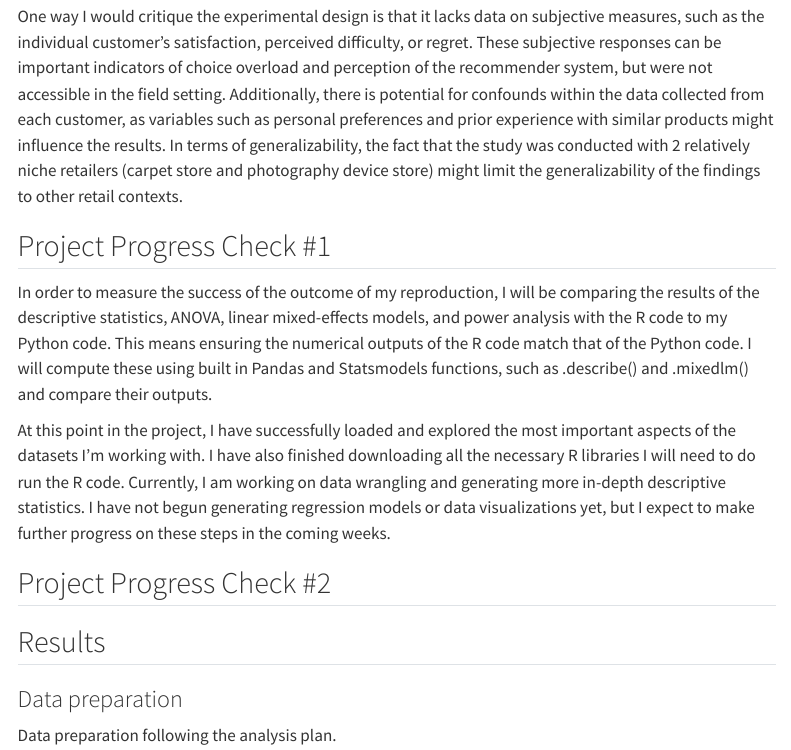
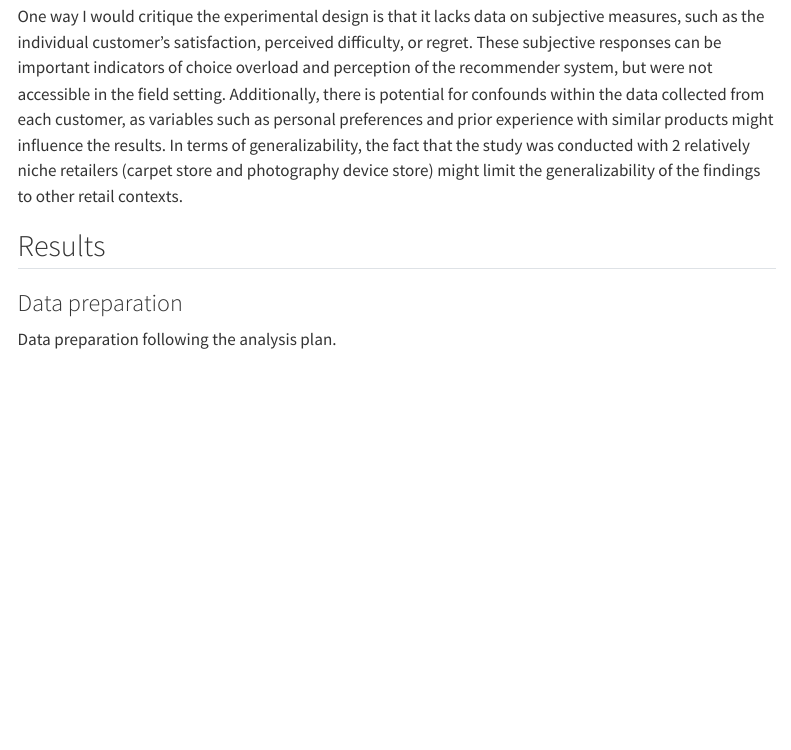
Before and after one commit to ucsd-psych201a/nobel2024, a Quarto document (writeup/Replication Report Template.qmd): the page in a window 1100 px wide, from 2920 px down. Rendered offline with R 4.5, knitr and Pandoc in place of Quarto, with nearby package versions; menus at the side of the page are left out.

Commit message:
Update Replication Report Template.qmd

```diff
--- a/writeup/Replication Report Template.qmd
+++ b/writeup/Replication Report Template.qmd
@@ -82,15 +82,7 @@ customer's satisfaction, perceived difficulty, or regret. These subjective respo
 overload and perception of the recommender system, but were not accessible in the field setting. Additionally, there is
 potential for confounds within the data collected from each customer, as variables such as personal preferences and prior
 experience with similar products might influence the results. In terms of generalizability, the fact that the study was
-conducted with 2 relatively niche retailers (carpet store and photography device store) might limit the generalizability of the
-findings to other retail contexts.
-
-## Project Progress Check #1
-In order to measure the success of the outcome of my reproduction, I will be comparing the results of the descriptive statistics, ANOVA, linear mixed-effects models, and power analysis with the R code to my Python code. This means ensuring the numerical outputs of the R code match that of the Python code. I will compute these using built in Pandas and Statsmodels functions, such as .describe() and .mixedlm() and compare their outputs.
-
-At this point in the project, I have successfully loaded and explored the most important aspects of the datasets I'm working with. I have also finished downloading all the necessary R libraries I will need to do run the R code. Currently, I am working on data wrangling and generating more in-depth descriptive statistics. I have not begun generating regression models or data visualizations yet, but I expect to make further progress on these steps in the coming weeks.
-
-## Project Progress Check #2
+conducted with 2 relatively niche retailers (carpet store and photography device store) might limit the generalizability of the findings to other retail contexts.
 
 
 ## Results
```
